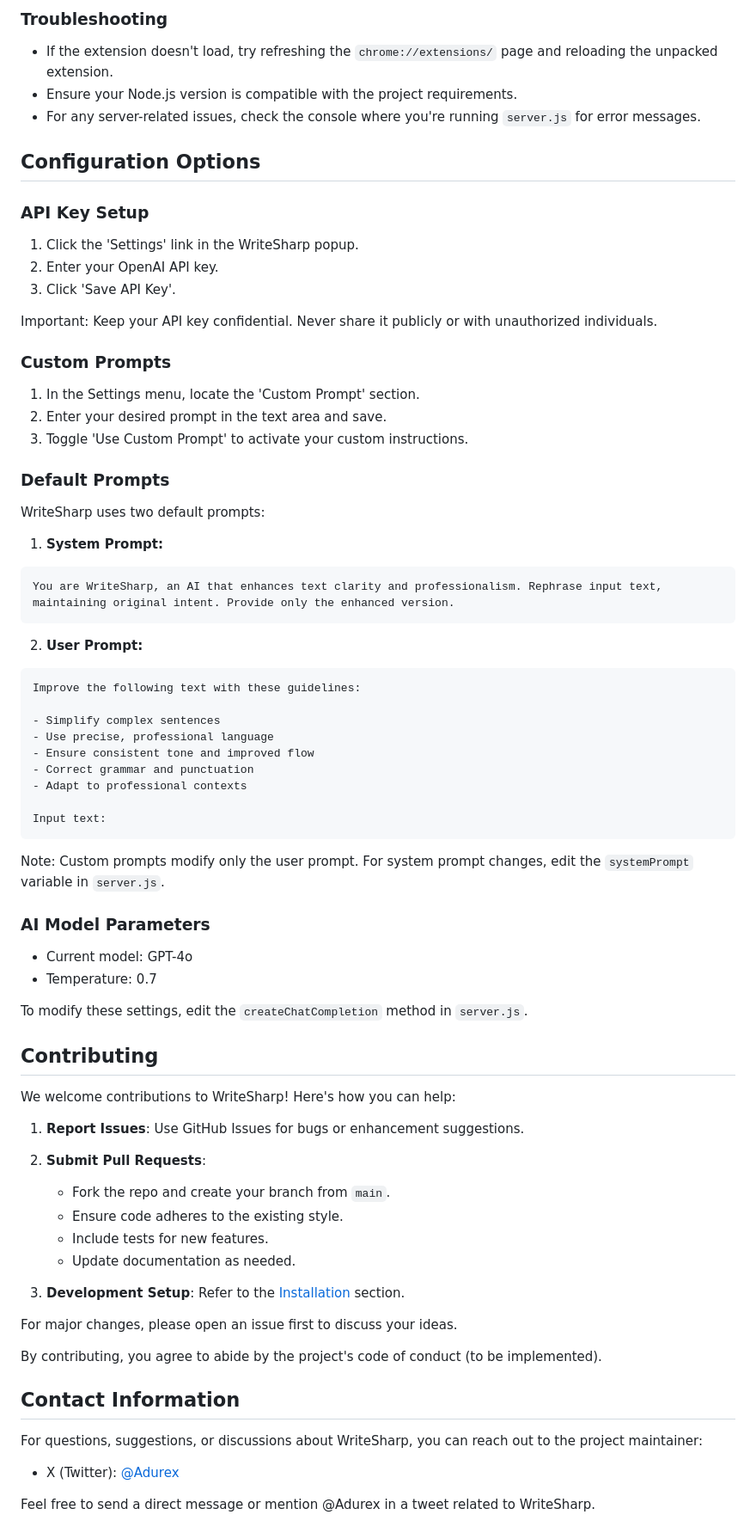
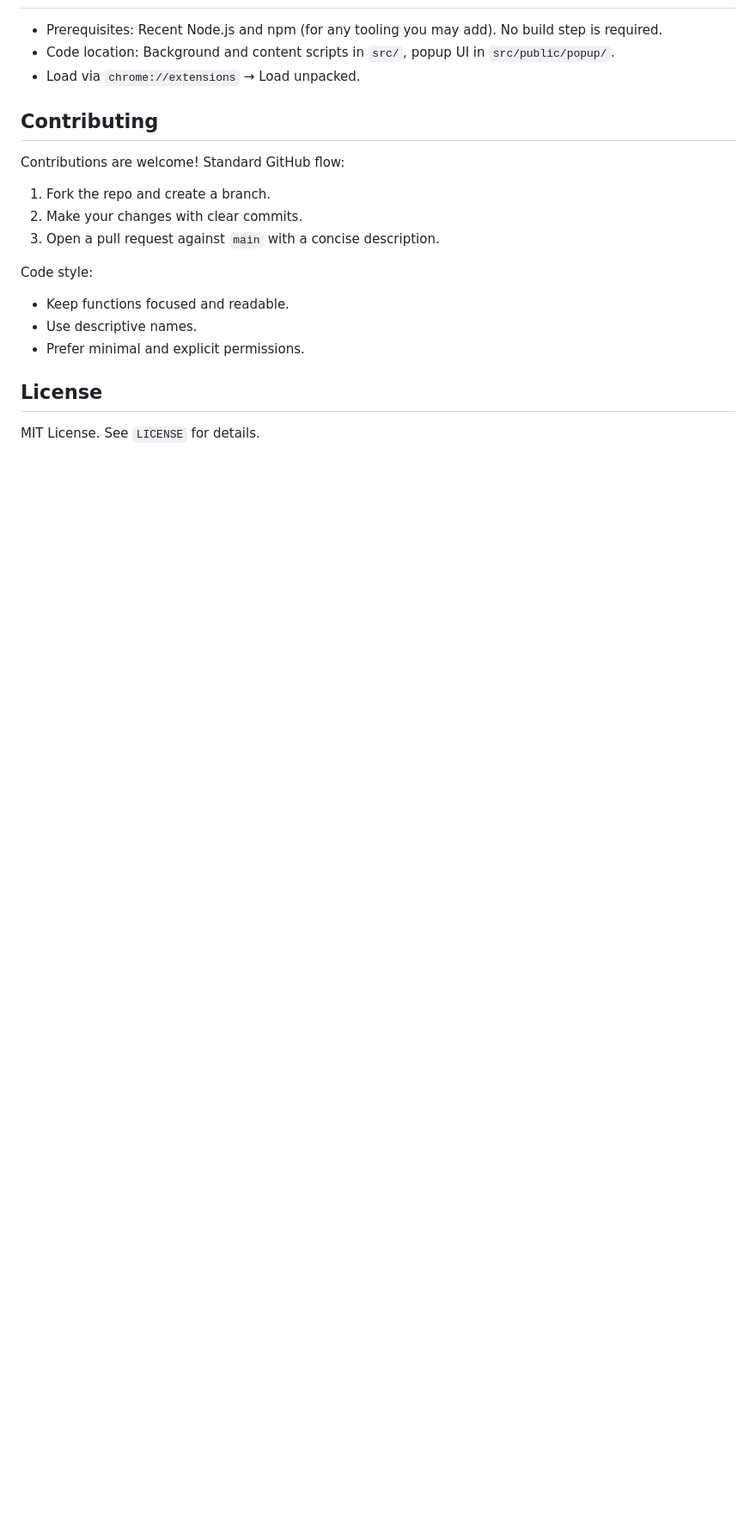
Before and after one commit to adurafayode/writesharp, a Markdown page: README.md, the part around the change printed below. Shown: that part at 86% size. Rendered like a GitHub page; blank space fills up the shorter version.

````diff
--- a/README.md
+++ b/README.md
@@ -82,77 +70,21 @@ Note: Keep the local server running while using the extension. If you close the
 
-### Troubleshooting
-
-- If the extension doesn't load, try refreshing the `chrome://extensions/` page and reloading the unpacked extension.
-- Ensure your Node.js version is compatible with the project requirements.
-- For any server-related issues, check the console where you're running `server.js` for error messages.
-
-## Configuration Options
-
-### API Key Setup
-1. Click the 'Settings' link in the WriteSharp popup.
-2. Enter your OpenAI API key.
-3. Click 'Save API Key'.
-
-Important: Keep your API key confidential. Never share it publicly or with unauthorized individuals.
-
-### Custom Prompts
-1. In the Settings menu, locate the 'Custom Prompt' section.
-2. Enter your desired prompt in the text area and save.
-3. Toggle 'Use Custom Prompt' to activate your custom instructions.
-
-### Default Prompts
-WriteSharp uses two default prompts:
-
-1. **System Prompt:**
-
-```
-You are WriteSharp, an AI that enhances text clarity and professionalism. Rephrase input text, maintaining original intent. Provide only the enhanced version.
-```
-
-2. **User Prompt:**
-
-```
-Improve the following text with these guidelines:
-
-- Simplify complex sentences
-- Use precise, professional language
-- Ensure consistent tone and improved flow
-- Correct grammar and punctuation
-- Adapt to professional contexts
-
-Input text:
-```
-
-Note: Custom prompts modify only the user prompt. For system prompt changes, edit the `systemPrompt` variable in `server.js`.
-
-### AI Model Parameters
-- Current model: GPT-4o
-- Temperature: 0.7
-
-To modify these settings, edit the `createChatCompletion` method in `server.js`.
+- Prerequisites: Recent Node.js and npm (for any tooling you may add). No build step is required.
+- Code location: Background and content scripts in `src/`, popup UI in `src/public/popup/`.
+- Load via `chrome://extensions` → Load unpacked.
 
 ## Contributing
 
-We welcome contributions to WriteSharp! Here's how you can help:
+Contributions are welcome! Standard GitHub flow:
 
-1. **Report Issues**: Use GitHub Issues for bugs or enhancement suggestions.
+1. Fork the repo and create a branch.
+2. Make your changes with clear commits.
+3. Open a pull request against `main` with a concise description.
 
-2. **Submit Pull Requests**:
-   - Fork the repo and create your branch from `main`.
-   - Ensure code adheres to the existing style.
-   - Include tests for new features.
-   - Update documentation as needed.
+Code style:
+- Keep functions focused and readable.
+- Use descriptive names.
+- Prefer minimal and explicit permissions.
 
-3. **Development Setup**: Refer to the [Installation](#installation) section.
+## License
 
-For major changes, please open an issue first to discuss your ideas.
-
-By contributing, you agree to abide by the project's code of conduct (to be implemented).
-
-## Contact Information
-
-For questions, suggestions, or discussions about WriteSharp, you can reach out to the project maintainer:
-
-- X (Twitter): [@Adurex](https://x.com/Adurex)
-
-Feel free to send a direct message or mention @Adurex in a tweet related to WriteSharp.
+MIT License. See `LICENSE` for details.
````
Also changed, not shown: other parts of README.md (+41 -53 lines).
